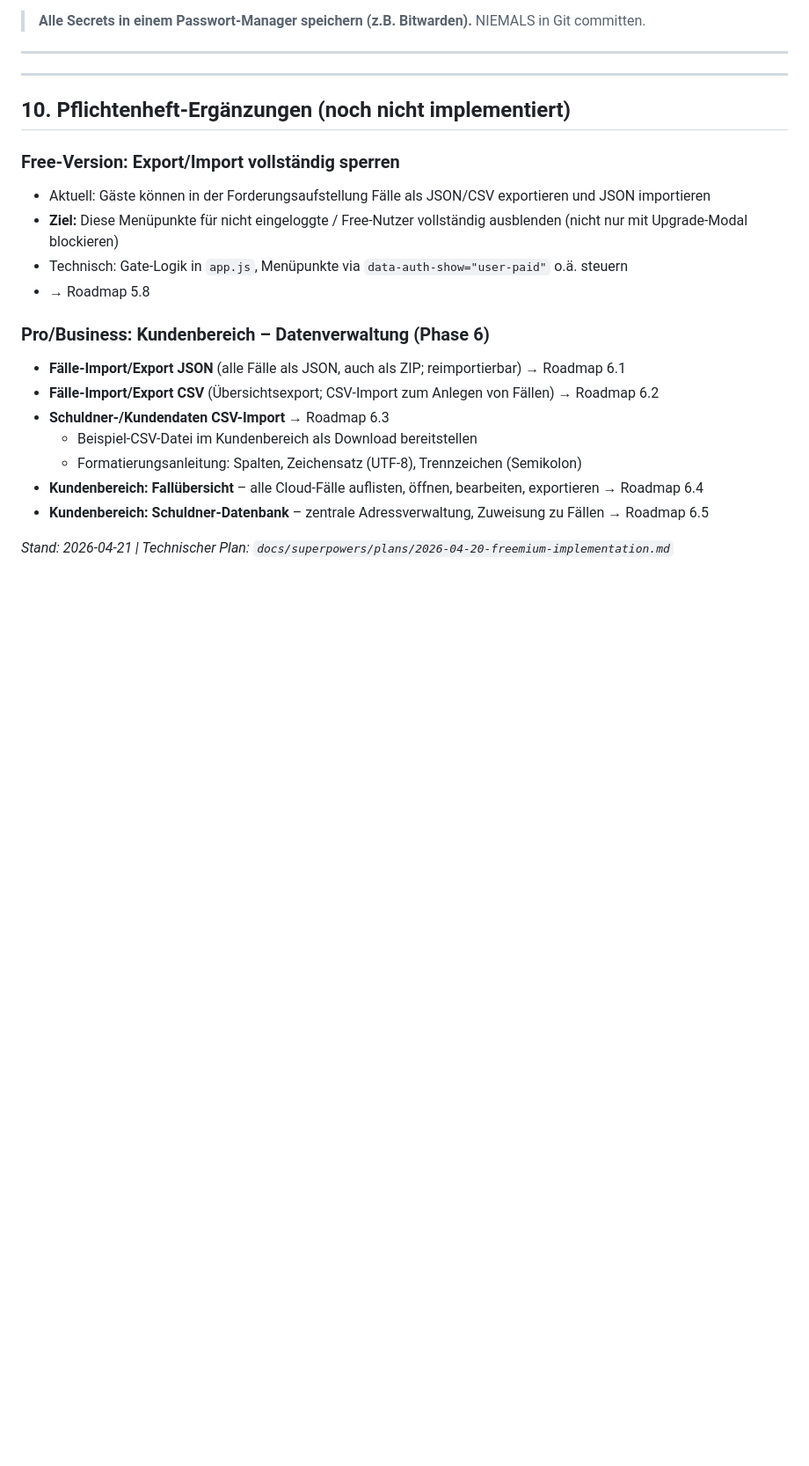
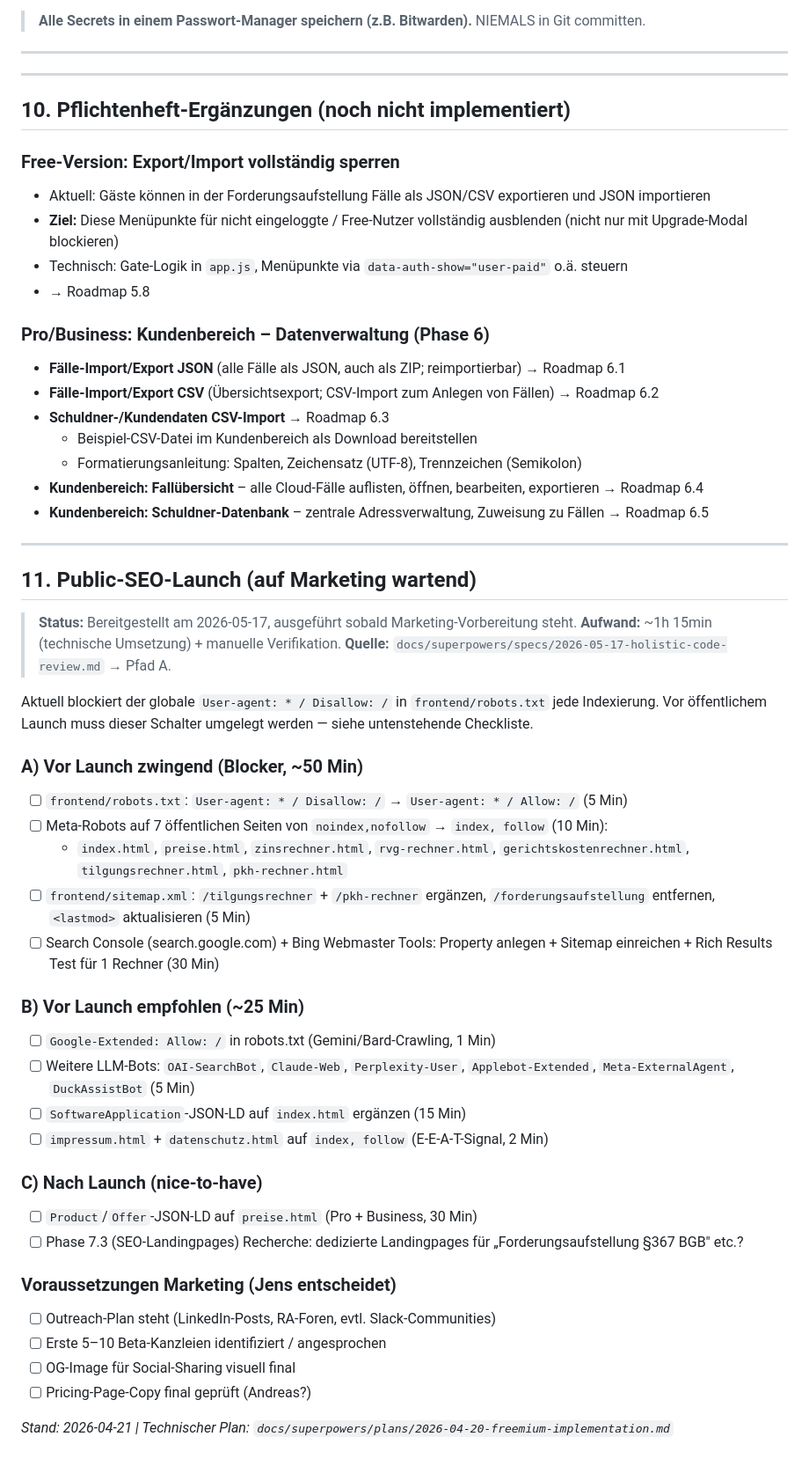
Before and after one commit to jenswittern-dev/fordify-app, a Markdown page: docs/freemium-launch-organisationsplan.md, the part around the change. Shown at 88% size. Rendered like a GitHub page; blank space fills up the shorter version.

Commit message:
docs(review): Holistische Code-Review-Spec + Public-SEO-Launch geparkt
- Neue Spec docs/superpowers/specs/2026-05-17-holistic-code-review.md
  mit Entscheidungsblock vom 2026-05-17 (4 Pfade A-D, gewählte Reihenfolge B->C->D->A)
- freemium-launch-organisationsplan.md: Section 11 ergänzt mit
  Public-SEO-Launch-Checkliste (robots.txt + 7x noindex + Sitemap + JSON-LD)
  inkl. Marketing-Voraussetzungen, geparkt bis grünes Licht

Co-Authored-By: Claude Opus 4.7 (1M context) <noreply@anthropic.com>

```diff
--- a/docs/freemium-launch-organisationsplan.md
+++ b/docs/freemium-launch-organisationsplan.md
@@ -367,4 +367,41 @@ E-Mail-Alarm an jenswittern@gmail.com
 - **Kundenbereich: Fallübersicht** – alle Cloud-Fälle auflisten, öffnen, bearbeiten, exportieren → Roadmap 6.4
 - **Kundenbereich: Schuldner-Datenbank** – zentrale Adressverwaltung, Zuweisung zu Fällen → Roadmap 6.5
 
+---
+
+## 11. Public-SEO-Launch (auf Marketing wartend)
+
+> **Status:** Bereitgestellt am 2026-05-17, ausgeführt sobald Marketing-Vorbereitung steht.
+> **Aufwand:** ~1h 15min (technische Umsetzung) + manuelle Verifikation.
+> **Quelle:** `docs/superpowers/specs/2026-05-17-holistic-code-review.md` → Pfad A.
+
+Aktuell blockiert der globale `User-agent: * / Disallow: /` in `frontend/robots.txt` jede Indexierung. Vor öffentlichem Launch muss dieser Schalter umgelegt werden — siehe untenstehende Checkliste.
+
+### A) Vor Launch zwingend (Blocker, ~50 Min)
+
+- [ ] `frontend/robots.txt`: `User-agent: * / Disallow: /` → `User-agent: * / Allow: /` (5 Min)
+- [ ] Meta-Robots auf 7 öffentlichen Seiten von `noindex,nofollow` → `index, follow` (10 Min):
+  - `index.html`, `preise.html`, `zinsrechner.html`, `rvg-rechner.html`, `gerichtskostenrechner.html`, `tilgungsrechner.html`, `pkh-rechner.html`
+- [ ] `frontend/sitemap.xml`: `/tilgungsrechner` + `/pkh-rechner` ergänzen, `/forderungsaufstellung` entfernen, `<lastmod>` aktualisieren (5 Min)
+- [ ] Search Console (search.google.com) + Bing Webmaster Tools: Property anlegen + Sitemap einreichen + Rich Results Test für 1 Rechner (30 Min)
+
+### B) Vor Launch empfohlen (~25 Min)
+
+- [ ] `Google-Extended: Allow: /` in robots.txt (Gemini/Bard-Crawling, 1 Min)
+- [ ] Weitere LLM-Bots: `OAI-SearchBot`, `Claude-Web`, `Perplexity-User`, `Applebot-Extended`, `Meta-ExternalAgent`, `DuckAssistBot` (5 Min)
+- [ ] `SoftwareApplication`-JSON-LD auf `index.html` ergänzen (15 Min)
+- [ ] `impressum.html` + `datenschutz.html` auf `index, follow` (E-E-A-T-Signal, 2 Min)
+
+### C) Nach Launch (nice-to-have)
+
+- [ ] `Product`/`Offer`-JSON-LD auf `preise.html` (Pro + Business, 30 Min)
+- [ ] Phase 7.3 (SEO-Landingpages) Recherche: dedizierte Landingpages für „Forderungsaufstellung §367 BGB" etc.?
+
+### Voraussetzungen Marketing (Jens entscheidet)
+
+- [ ] Outreach-Plan steht (LinkedIn-Posts, RA-Foren, evtl. Slack-Communities)
+- [ ] Erste 5–10 Beta-Kanzleien identifiziert / angesprochen
+- [ ] OG-Image für Social-Sharing visuell final
+- [ ] Pricing-Page-Copy final geprüft (Andreas?)
+
 *Stand: 2026-04-21 | Technischer Plan: `docs/superpowers/plans/2026-04-20-freemium-implementation.md`*
```
Also changed, not shown: 1 other file.
